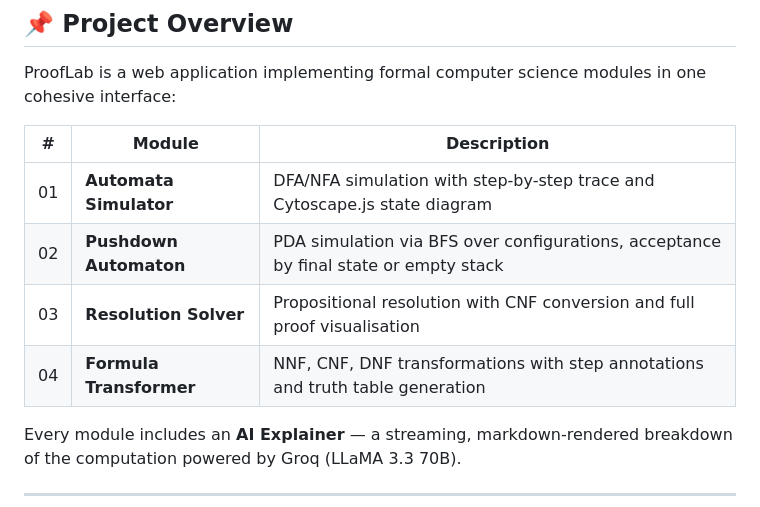
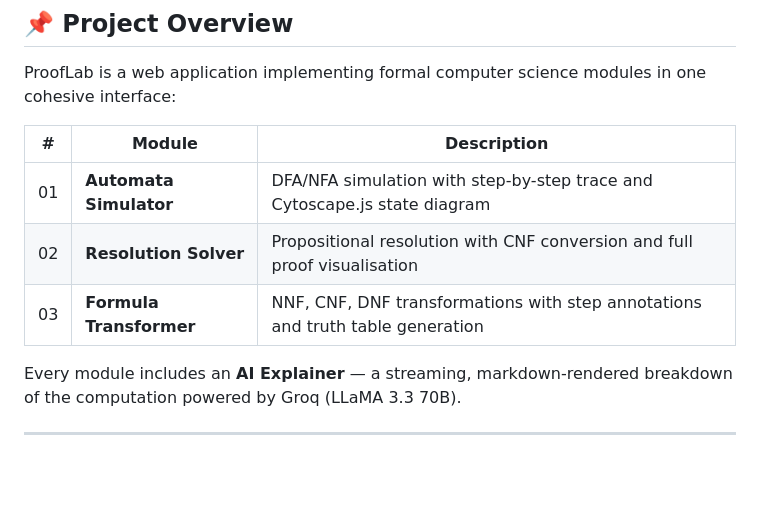
Before and after one commit to G10rga/TFCS-3.12.2, a Markdown page: README.md, the part around the change. GitHub-like rendering; blank space fills up the shorter version.

```diff
--- a/README.md
+++ b/README.md
@@ -12,9 +12,8 @@ ProofLab is a web application implementing formal computer science modules in on
 | # | Module | Description |
 |---|--------|-------------|
 | 01 | **Automata Simulator** | DFA/NFA simulation with step-by-step trace and Cytoscape.js state diagram |
-| 02 | **Pushdown Automaton** | PDA simulation via BFS over configurations, acceptance by final state or empty stack |
-| 03 | **Resolution Solver** | Propositional resolution with CNF conversion and full proof visualisation |
-| 04 | **Formula Transformer** | NNF, CNF, DNF transformations with step annotations and truth table generation |
+| 02 | **Resolution Solver** | Propositional resolution with CNF conversion and full proof visualisation |
+| 03 | **Formula Transformer** | NNF, CNF, DNF transformations with step annotations and truth table generation |
 
 Every module includes an **AI Explainer** — a streaming, markdown-rendered breakdown of the computation powered by Groq (LLaMA 3.3 70B).
 
```
